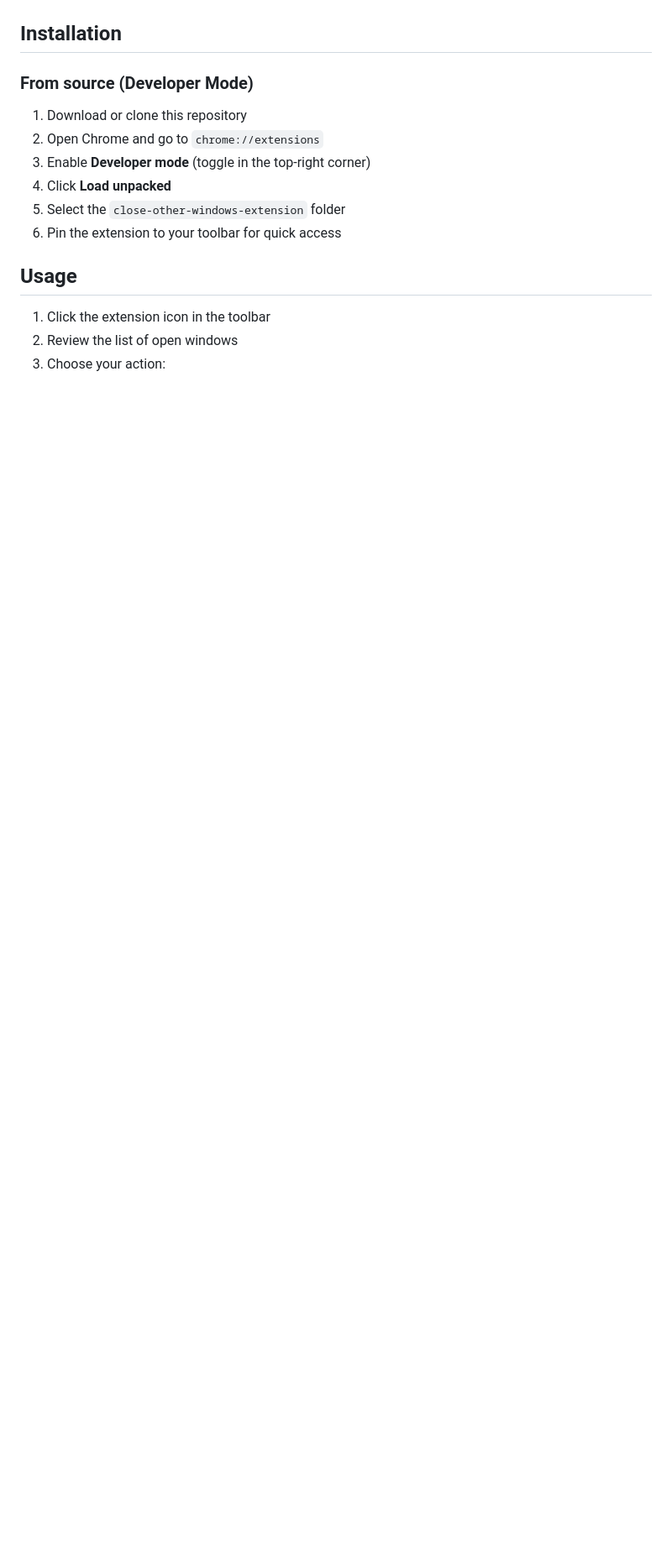
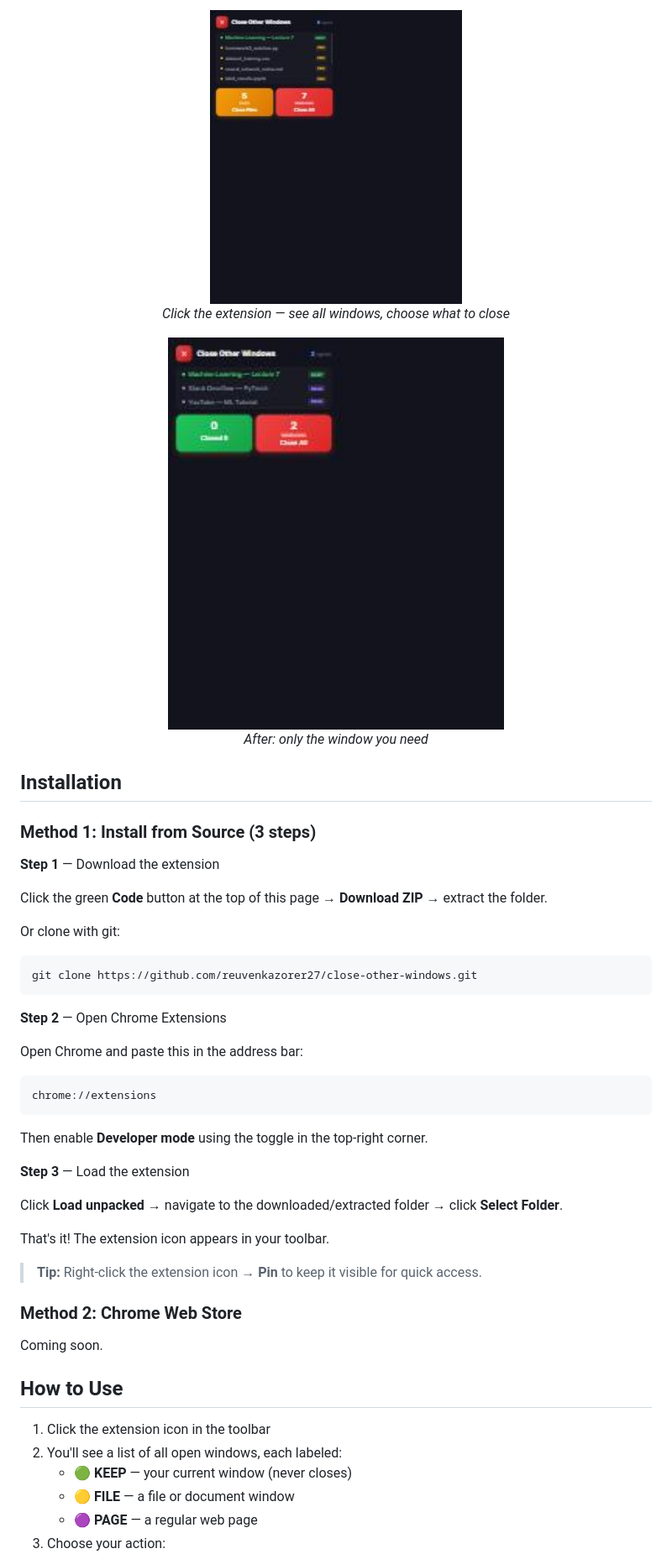
Before and after one commit to reuvenkazorer27/close-other-windows, a Markdown page: README.md, the part around one of its changes. Shown at 84% size. Drawn GitHub-style; pictures changed too: assets/screenshot-after.png (added), assets/screenshot-popup.png (added); blank space fills up the shorter version.

````diff
--- a/README.md
+++ b/README.md
@@ -27,17 +53,54 @@ One click. All gone. Keep only the window you're working in.
+<p align="center">
+  <img src="assets/screenshot-popup.png" alt="Extension popup" width="300">
+  <br><em>Click the extension — see all windows, choose what to close</em>
+</p>
+
+<p align="center">
+  <img src="assets/screenshot-after.png" alt="After — clean desktop" width="400">
+  <br><em>After: only the window you need</em>
+</p>
 
 ## Installation
 
-### From source (Developer Mode)
+### Method 1: Install from Source (3 steps)
 
-1. Download or clone this repository
-2. Open Chrome and go to `chrome://extensions`
-3. Enable **Developer mode** (toggle in the top-right corner)
-4. Click **Load unpacked**
-5. Select the `close-other-windows-extension` folder
-6. Pin the extension to your toolbar for quick access
+**Step 1** — Download the extension
 
-## Usage
+Click the green **Code** button at the top of this page → **Download ZIP** → extract the folder.
+
+Or clone with git:
+
+```bash
+git clone https://github.com/reuvenkazorer27/close-other-windows.git
+```
+
+**Step 2** — Open Chrome Extensions
+
+Open Chrome and paste this in the address bar:
+
+```
+chrome://extensions
+```
+
+Then enable **Developer mode** using the toggle in the top-right corner.
+
+**Step 3** — Load the extension
+
+Click **Load unpacked** → navigate to the downloaded/extracted folder → click **Select Folder**.
+
+That's it! The extension icon appears in your toolbar.
+
+> **Tip:** Right-click the extension icon → **Pin** to keep it visible for quick access.
+
+### Method 2: Chrome Web Store
+
+Coming soon.
+
+## How to Use
 
 1. Click the extension icon in the toolbar
-2. Review the list of open windows
+2. You'll see a list of all open windows, each labeled:
+   - 🟢 **KEEP** — your current window (never closes)
+   - 🟡 **FILE** — a file or document window
+   - 🟣 **PAGE** — a regular web page
 3. Choose your action:
````
Also changed, not shown: other parts of README.md (+78 -28 lines), assets/demo.gif (added), assets/screenshot-before.png (added), 2 other files.
